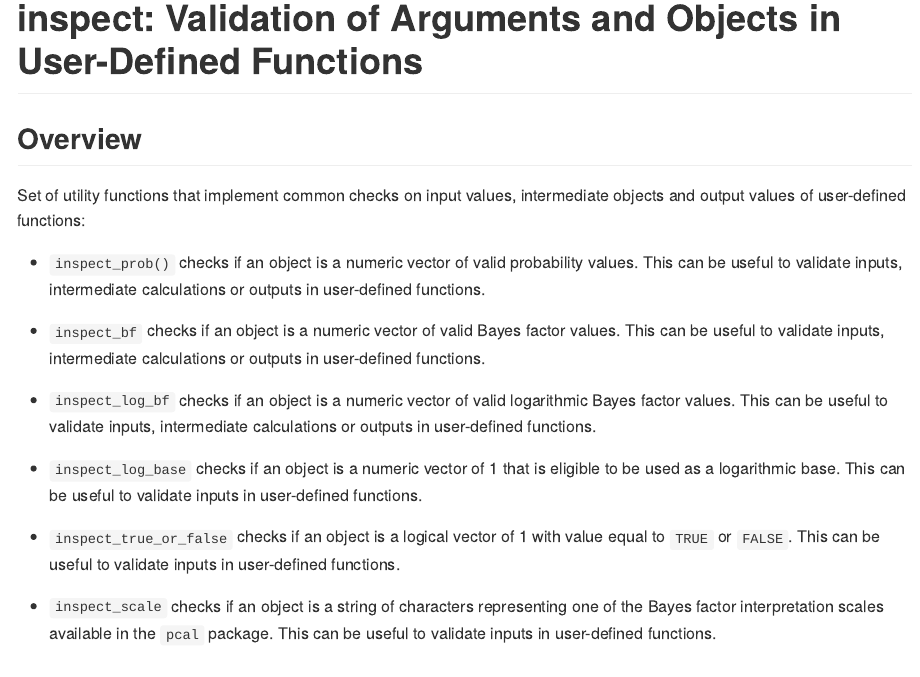
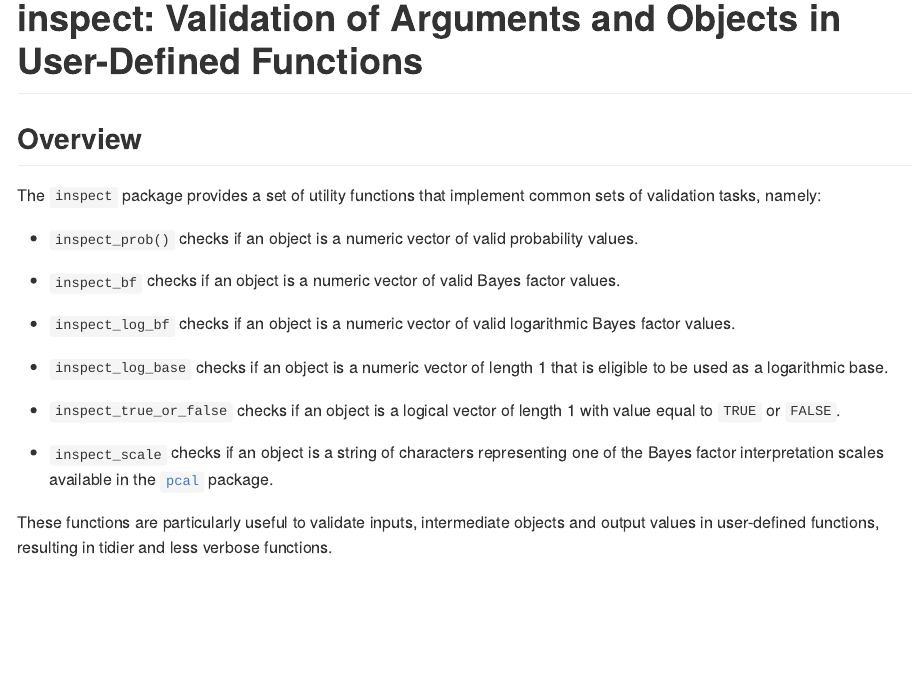
Before and after one commit to pedro-teles-fonseca/inspect, an R Markdown document (README.Rmd): the page in a window 1100 px wide, from its top. The pictures show the output file README.md that the author committed with the source, drawn offline in the style of GitHub; badge pictures from the web are left out.

Commit message:
update README

```diff
--- a/README.Rmd
+++ b/README.Rmd
@@ -26,19 +26,21 @@ knitr::opts_chunk$set(
 
 ## Overview
 
-Set of utility functions that implement common checks on input values, intermediate objects and output values of user-defined functions:
+The `inspect` package provides a set of utility functions that implement common sets of validation tasks, namely:
 
-  - `inspect_prob()` checks if an object is a numeric vector of valid probability values. This can be useful to validate inputs, intermediate calculations or outputs in user-defined functions.
+  - `inspect_prob()` checks if an object is a numeric vector of valid probability values.
 
-  - `inspect_bf` checks if an object is a numeric vector of valid Bayes factor values. This can be useful to validate inputs, intermediate calculations or outputs in user-defined functions.
+  - `inspect_bf` checks if an object is a numeric vector of valid Bayes factor values.
 
-  - `inspect_log_bf` checks if an object is a numeric vector of valid logarithmic Bayes factor values.  This can be useful to validate inputs, intermediate calculations or outputs in user-defined functions.
+  - `inspect_log_bf` checks if an object is a numeric vector of valid logarithmic Bayes factor values.
 
-  - `inspect_log_base` checks if an object is a numeric vector of \code{\link[base]{length}} 1 that is eligible to be used as a logarithmic base. This can be useful to validate inputs in user-defined functions.
+  - `inspect_log_base` checks if an object is a numeric vector of length 1 that is eligible to be used as a logarithmic base.
 
-  - `inspect_true_or_false` checks if an object is a logical vector of \code{\link[base]{length}} 1 with value equal to `TRUE` or `FALSE`. This can be useful to validate inputs in user-defined functions.
+  - `inspect_true_or_false` checks if an object is a logical vector of length 1 with value equal to `TRUE` or `FALSE`.
 
-  -  `inspect_scale` checks if an object is a string of characters representing one of the Bayes factor interpretation scales available in the `pcal` package. This can be useful to validate inputs in user-defined functions.
+  -  `inspect_scale` checks if an object is a string of characters representing one of the Bayes factor interpretation scales available in the [`pcal`](https://pedro-teles-fonseca.github.io/pcal/) package.
+
+These functions are particularly useful to validate inputs, intermediate objects and output values in user-defined functions, resulting in tidier and less verbose functions.
 
 ## Installation
 
```
Also changed, not shown: README.md.
